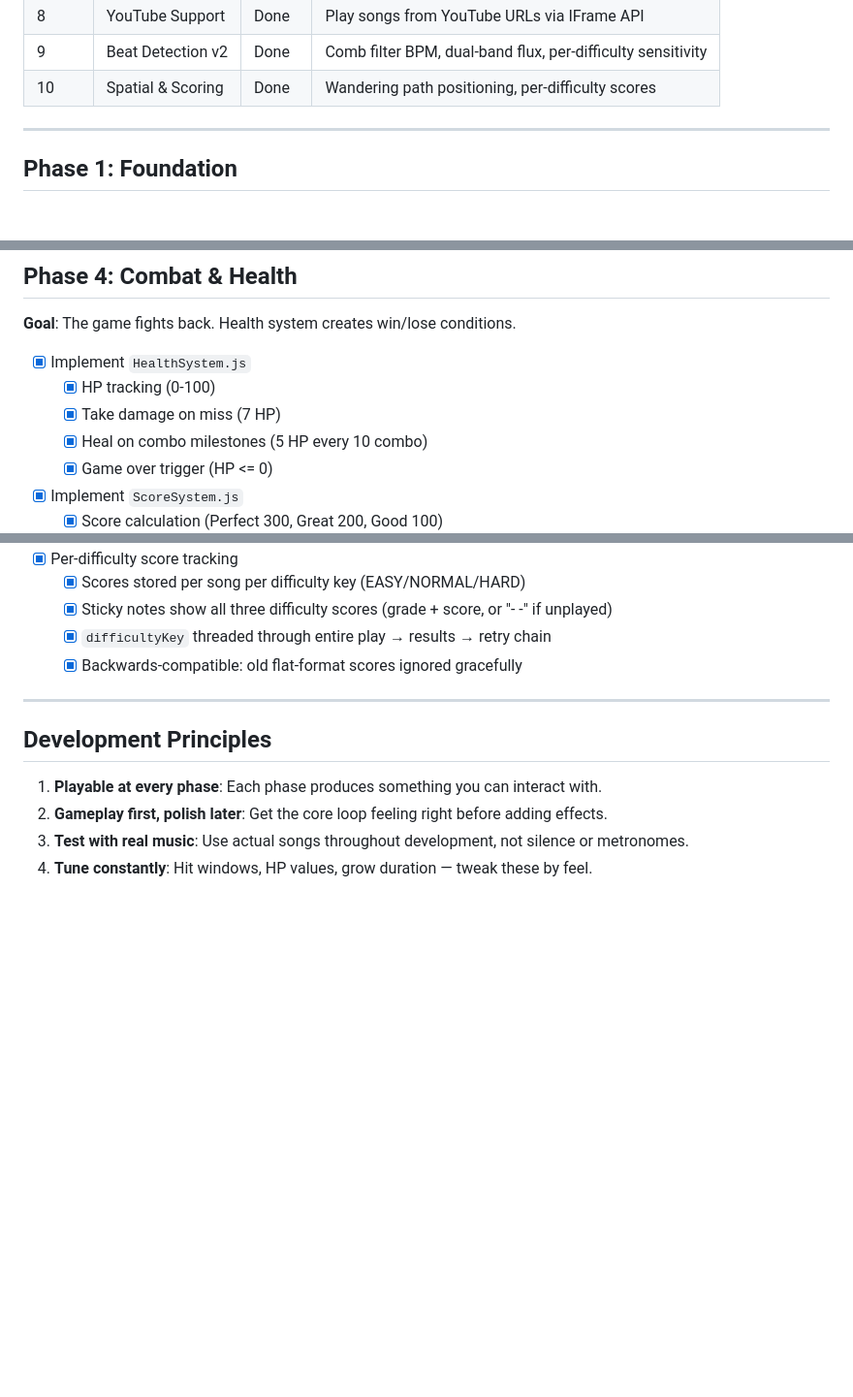
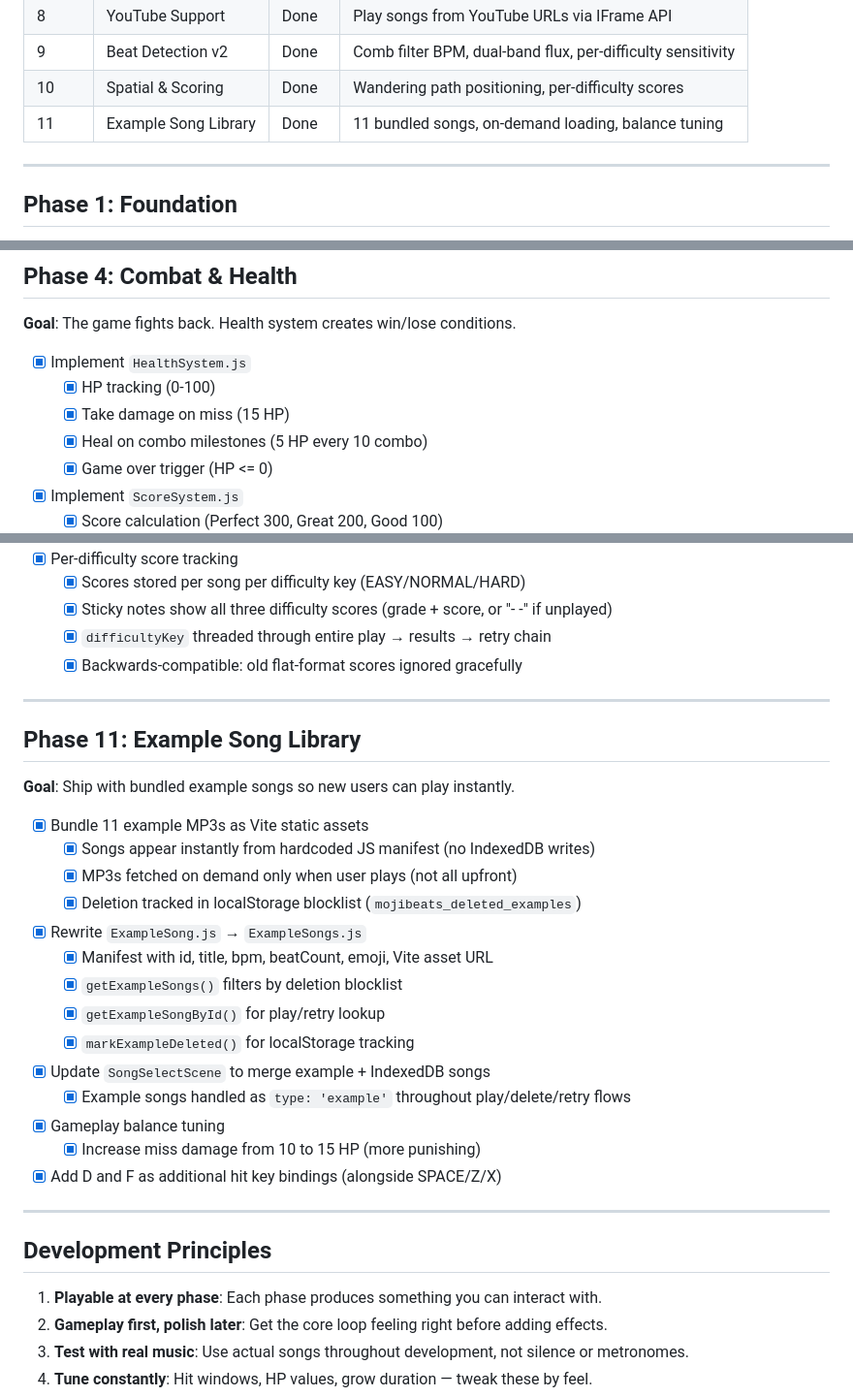
Before and after one commit to yejin-eva/MojiBeats, a Markdown page: ROADMAP.md, 3 parts joined by grey strips. Shown at 97% size. GitHub-like rendering; blank space fills up the shorter version.

Commit message:
Update docs for Phase 11: example songs, HP balance, key bindings

```diff
--- a/ROADMAP.md
+++ b/ROADMAP.md
@@ -14,6 +14,7 @@
 | 8     | YouTube Support        | Done   | Play songs from YouTube URLs via IFrame API   |
 | 9     | Beat Detection v2      | Done   | Comb filter BPM, dual-band flux, per-difficulty sensitivity |
 | 10    | Spatial & Scoring      | Done   | Wandering path positioning, per-difficulty scores |
+| 11    | Example Song Library   | Done   | 11 bundled songs, on-demand loading, balance tuning |
 
 ---
 
@@ -86,7 +87,7 @@
 
 - [x] Implement `HealthSystem.js`
   - [x] HP tracking (0-100)
-  - [x] Take damage on miss (7 HP)
+  - [x] Take damage on miss (15 HP)
   - [x] Heal on combo milestones (5 HP every 10 combo)
   - [x] Game over trigger (HP <= 0)
 - [x] Implement `ScoreSystem.js`
@@ -223,6 +224,27 @@
 
 ---
 
+## Phase 11: Example Song Library
+
+**Goal**: Ship with bundled example songs so new users can play instantly.
+
+- [x] Bundle 11 example MP3s as Vite static assets
+  - [x] Songs appear instantly from hardcoded JS manifest (no IndexedDB writes)
+  - [x] MP3s fetched on demand only when user plays (not all upfront)
+  - [x] Deletion tracked in localStorage blocklist (`mojibeats_deleted_examples`)
+- [x] Rewrite `ExampleSong.js` → `ExampleSongs.js`
+  - [x] Manifest with id, title, bpm, beatCount, emoji, Vite asset URL
+  - [x] `getExampleSongs()` filters by deletion blocklist
+  - [x] `getExampleSongById()` for play/retry lookup
+  - [x] `markExampleDeleted()` for localStorage tracking
+- [x] Update `SongSelectScene` to merge example + IndexedDB songs
+  - [x] Example songs handled as `type: 'example'` throughout play/delete/retry flows
+- [x] Gameplay balance tuning
+  - [x] Increase miss damage from 10 to 15 HP (more punishing)
+- [x] Add D and F as additional hit key bindings (alongside SPACE/Z/X)
+
+---
+
 ## Development Principles
 
 1. **Playable at every phase**: Each phase produces something you can interact with.
```
Also changed, not shown: ARCHITECTURE.md (+16 -3 lines), DESIGN.md (+5 -4 lines).
